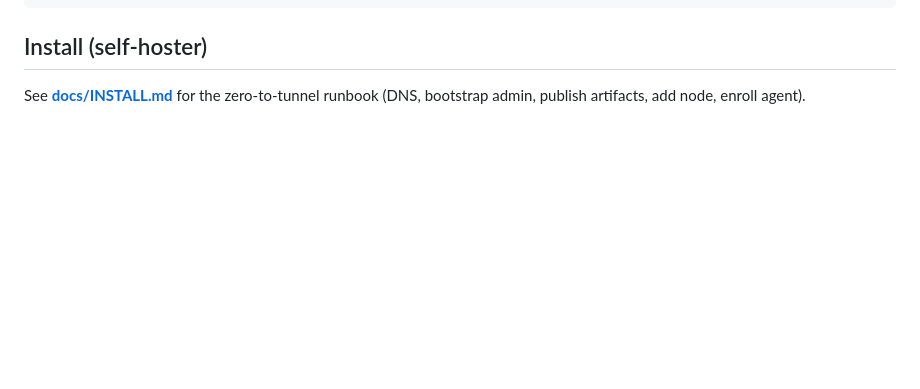
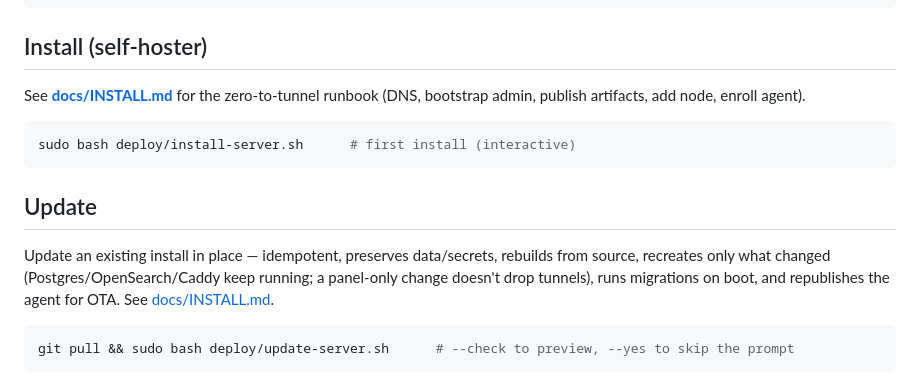
Before and after one commit to AlexLuzik/rc-tunnel, a Markdown page: rctunnel-panel/README.md, the part around the change. GitHub-like rendering; blank space fills up the shorter version.

Commit message:
docs: document update-server.sh (runbook + panel README)

````diff
--- a/rctunnel-panel/README.md
+++ b/rctunnel-panel/README.md
@@ -78,3 +78,18 @@ docs/           SPEC.md, INSTALL.md
 
 See **[docs/INSTALL.md](docs/INSTALL.md)** for the zero-to-tunnel runbook (DNS,
 bootstrap admin, publish artifacts, add node, enroll agent).
+
+```bash
+sudo bash deploy/install-server.sh      # first install (interactive)
+```
+
+## Update
+
+Update an existing install in place — idempotent, preserves data/secrets,
+rebuilds from source, recreates only what changed (Postgres/OpenSearch/Caddy keep
+running; a panel-only change doesn't drop tunnels), runs migrations on boot, and
+republishes the agent for OTA. See [docs/INSTALL.md](docs/INSTALL.md#updating-an-existing-install).
+
+```bash
+git pull && sudo bash deploy/update-server.sh      # --check to preview, --yes to skip the prompt
+```
````
Also changed, not shown: rctunnel-panel/docs/INSTALL.md (+31 -0 lines).
